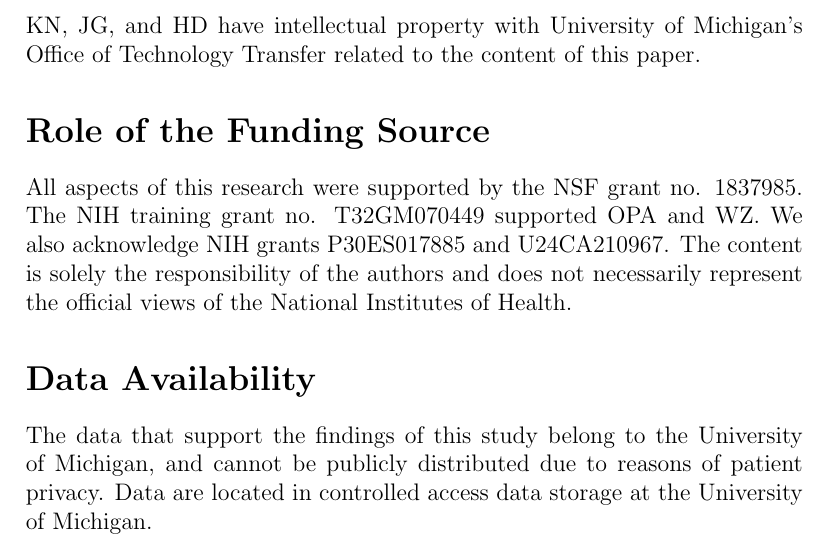
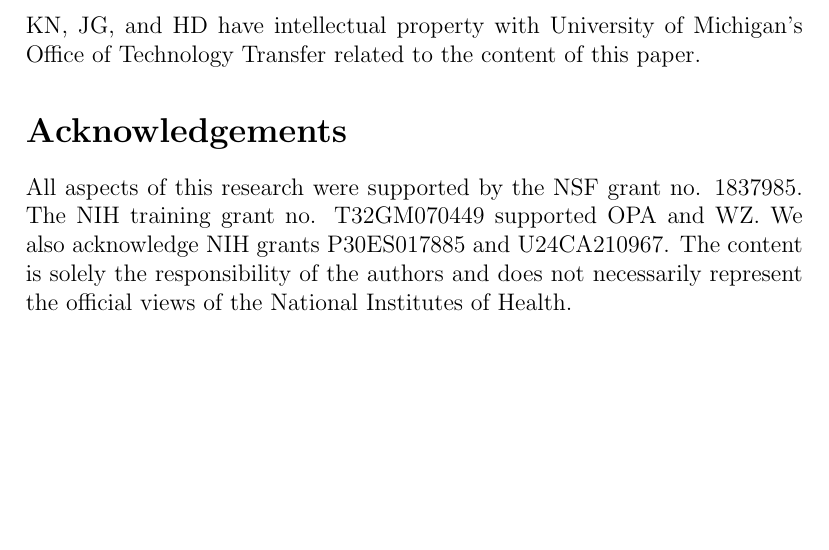
Before and after one commit to kayvanlabs/public-tensor-bigdata-qsofa, a LaTeX document (Latex/main.tex): part of page 17 of 27, cut so that both start at the same text, the shorter picture padded with empty space. Compiled offline with pdfLaTeX.

Commit message:
Update main.tex

```diff
--- a/Latex/main.tex
+++ b/Latex/main.tex
@@ -28,7 +28,7 @@
 %\captionsetup[table]{position=bottom}
 
 % Bibliography
-\usepackage[style=nature, backend=biber, sorting=none, maxnames=5, minnames=5, date=year, autocite=superscript]{biblatex}
+\usepackage[style=nature, backend=biber, sorting=none, maxnames=5, minnames=1, date=year, autocite=superscript]{biblatex}
 \addbibresource{sepsisLib.bib}
 \DeclareNameAlias{sortname}{given-family}
 %\bibliography{sepsisLib.bib}
@@ -73,11 +73,8 @@
     \section*{Conflict of Interest Statement}
     \input{body/declaration_interests}
 
-    \section*{Role of the Funding Source}
+    \section*{Acknowledgements}
     \input{body/acknowledgements}
-
-    \section*{Data Availability}
-    \input{body/dataAvailable}
 
     \input{body/resultsTables}
 
```
